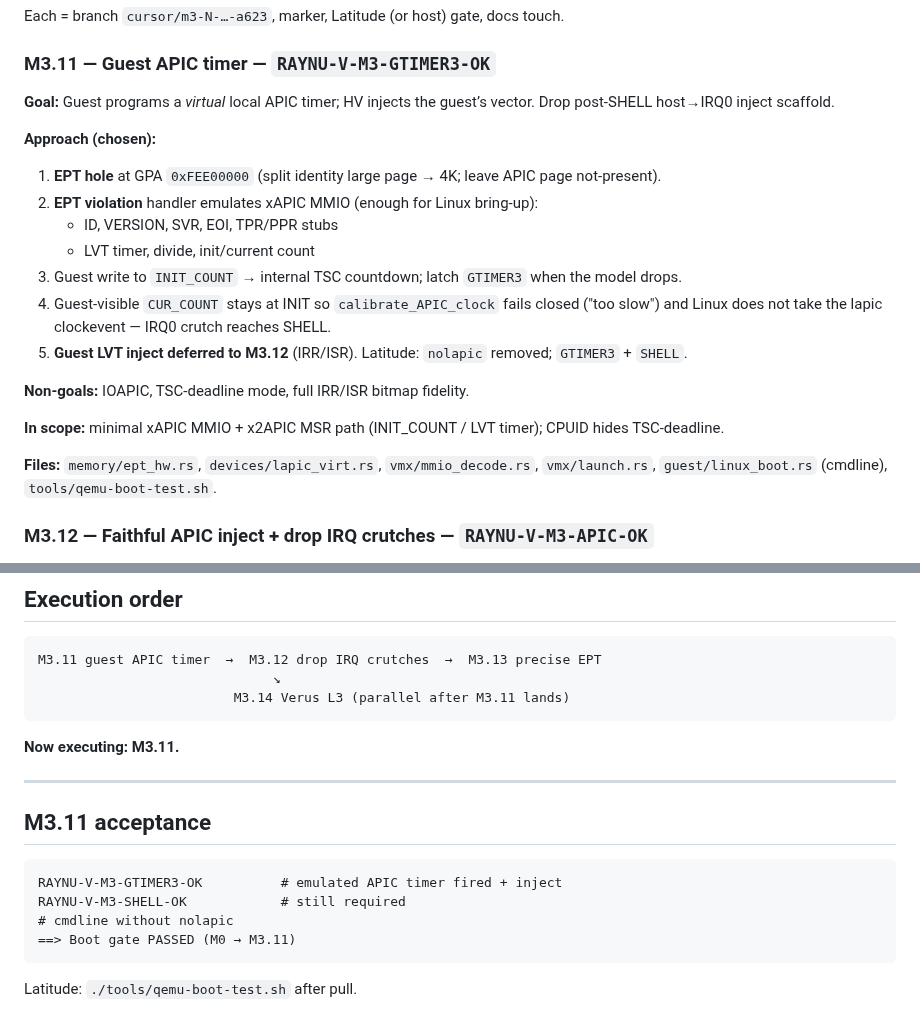
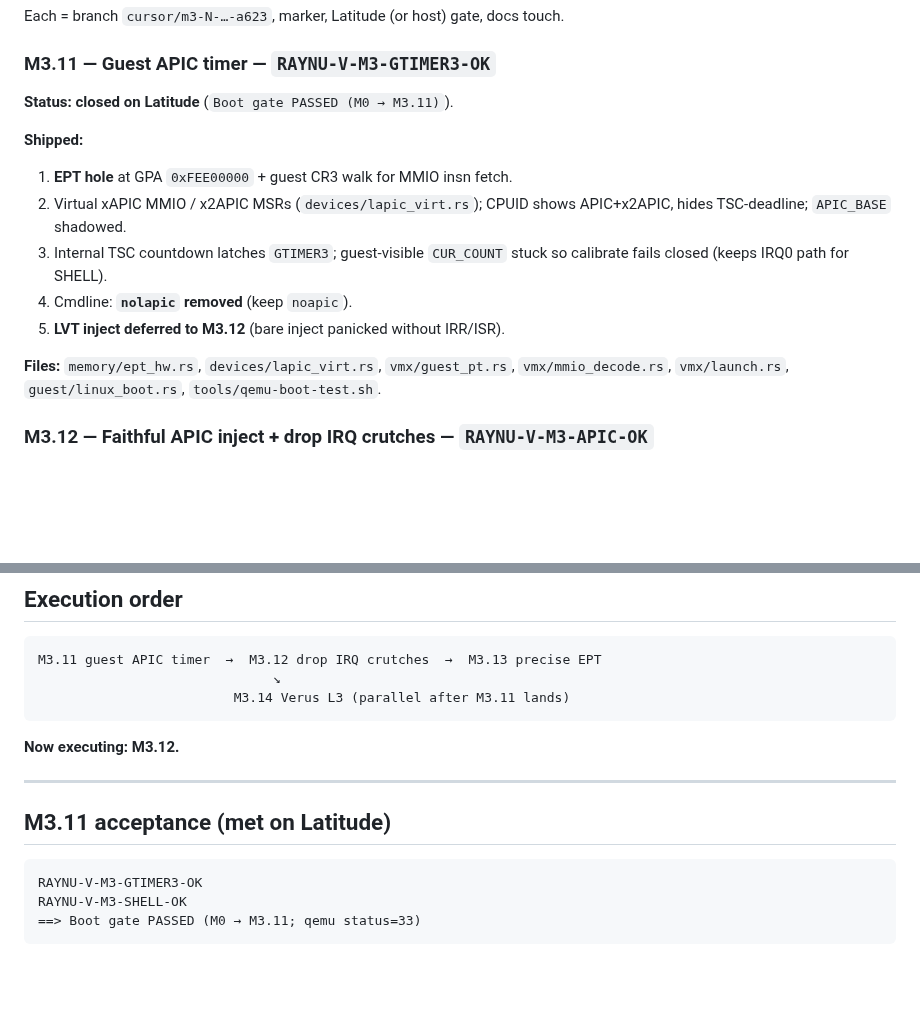
Before and after one commit to vikkp/RayNu, a Markdown page: docs/m3_post_shell_plan.md, 2 parts joined by grey strips. GitHub-like rendering; blank space fills up the shorter version.

Commit message:
docs: mark M3.11 closed after Latitude GTIMER3 gate
Boot gate PASSED (M0 → M3.11) with RAYNU-V-M3-GTIMER3-OK and SHELL.
Next: M3.12 faithful APIC LVT inject + drop IRQ crutches.

Co-authored-by: CNP <vikkp@users.noreply.github.com>

````diff
--- a/docs/m3_post_shell_plan.md
+++ b/docs/m3_post_shell_plan.md
@@ -26,23 +26,17 @@ Each = branch `cursor/m3-N-…-a623`, marker, Latitude (or host) gate, docs touc
 
 ### M3.11 — Guest APIC timer — `RAYNU-V-M3-GTIMER3-OK`
 
-**Goal:** Guest programs a *virtual* local APIC timer; HV injects the guest’s vector. Drop post-SHELL host→IRQ0 inject scaffold.
+**Status: closed on Latitude** (`Boot gate PASSED (M0 → M3.11)`).
 
-**Approach (chosen):**
+**Shipped:**
 
-1. **EPT hole** at GPA `0xFEE00000` (split identity large page → 4K; leave APIC page not-present).
-2. **EPT violation** handler emulates xAPIC MMIO (enough for Linux bring-up):
-   - ID, VERSION, SVR, EOI, TPR/PPR stubs
-   - LVT timer, divide, init/current count
-3. Guest write to `INIT_COUNT` → internal TSC countdown; latch `GTIMER3` when the model drops.
-4. Guest-visible `CUR_COUNT` stays at INIT so `calibrate_APIC_clock` fails closed ("too slow") and Linux does not take the lapic clockevent — IRQ0 crutch reaches SHELL.
-5. **Guest LVT inject deferred to M3.12** (IRR/ISR). Latitude: `nolapic` removed; `GTIMER3` + `SHELL`.
+1. **EPT hole** at GPA `0xFEE00000` + guest CR3 walk for MMIO insn fetch.
+2. Virtual xAPIC MMIO / x2APIC MSRs (`devices/lapic_virt.rs`); CPUID shows APIC+x2APIC, hides TSC-deadline; `APIC_BASE` shadowed.
+3. Internal TSC countdown latches `GTIMER3`; guest-visible `CUR_COUNT` stuck so calibrate fails closed (keeps IRQ0 path for SHELL).
+4. Cmdline: **`nolapic` removed** (keep `noapic`).
+5. **LVT inject deferred to M3.12** (bare inject panicked without IRR/ISR).
 
-**Non-goals:** IOAPIC, TSC-deadline mode, full IRR/ISR bitmap fidelity.
-
-**In scope:** minimal xAPIC MMIO + x2APIC MSR path (INIT_COUNT / LVT timer); CPUID hides TSC-deadline.
-
-**Files:** `memory/ept_hw.rs`, `devices/lapic_virt.rs`, `vmx/mmio_decode.rs`, `vmx/launch.rs`, `guest/linux_boot.rs` (cmdline), `tools/qemu-boot-test.sh`.
+**Files:** `memory/ept_hw.rs`, `devices/lapic_virt.rs`, `vmx/guest_pt.rs`, `vmx/mmio_decode.rs`, `vmx/launch.rs`, `guest/linux_boot.rs`, `tools/qemu-boot-test.sh`.
 
 ### M3.12 — Faithful APIC inject + drop IRQ crutches — `RAYNU-V-M3-APIC-OK`
 
@@ -81,17 +75,14 @@ M3.11 guest APIC timer  →  M3.12 drop IRQ crutches  →  M3.13 precise EPT
                          M3.14 Verus L3 (parallel after M3.11 lands)
 ```
 
-**Now executing: M3.11.**
+**Now executing: M3.12.**
 
 ---
 
-## M3.11 acceptance
+## M3.11 acceptance (met on Latitude)
 
 ```text
-RAYNU-V-M3-GTIMER3-OK          # emulated APIC timer fired + inject
-RAYNU-V-M3-SHELL-OK            # still required
-# cmdline without nolapic
-==> Boot gate PASSED (M0 → M3.11)
+RAYNU-V-M3-GTIMER3-OK
+RAYNU-V-M3-SHELL-OK
+==> Boot gate PASSED (M0 → M3.11; qemu status=33)
 ```
-
-Latitude: `./tools/qemu-boot-test.sh` after pull.
````
Also changed, not shown: docs/m3_plan.md (+3 -3 lines), docs/progress.md (+8 -7 lines).
